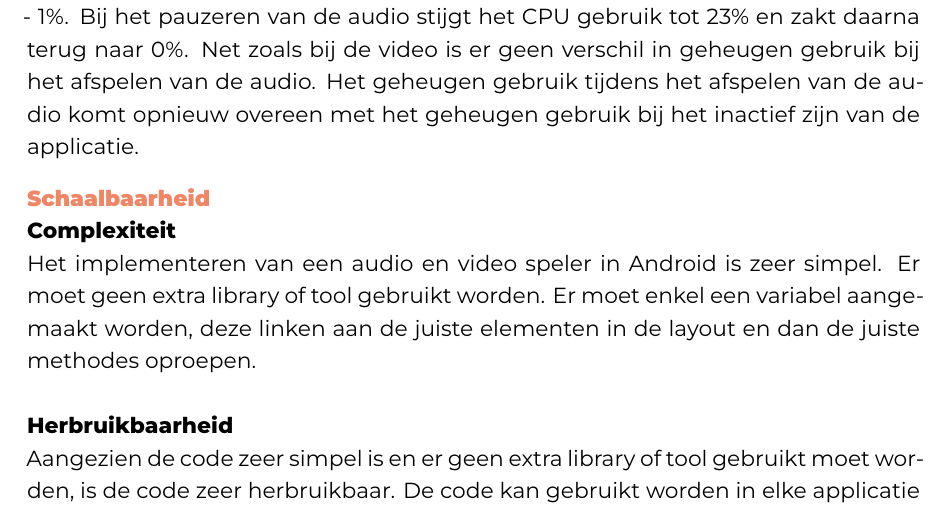
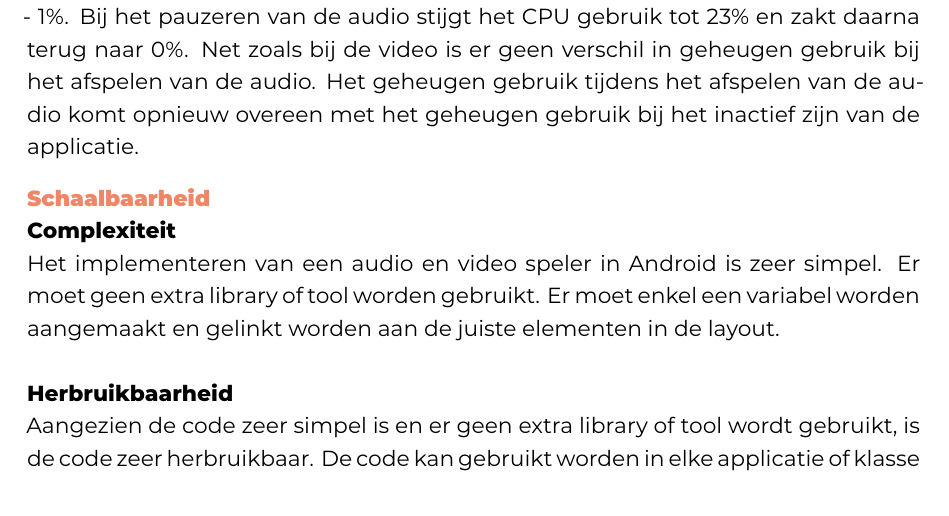
Before and after one commit to JonathanDeCatelle/DeCatelleJonathan-BP-latex, a LaTeX thesis (bachproef/DeCatelleJonathanBP.tex, which reads bachproef/media/medianativeschaalbaarheid.tex): part of page 61 of 102, cut so that both start at the same text. Compiled offline with XeLaTeX; a LaTeX package or settings file that is missing is left out.

Commit message:
Update medianativeschaalbaarheid.tex

```diff
--- a/bachproef/media/medianativeschaalbaarheid.tex
+++ b/bachproef/media/medianativeschaalbaarheid.tex
@@ -1,10 +1,10 @@
 \paragraph{Complexiteit}
 Het implementeren van een audio en video speler in Android is zeer simpel.
-Er moet geen extra library of tool gebruikt worden. Er moet enkel een variabel aangemaakt worden,
-deze linken aan de juiste elementen in de layout en dan de juiste methodes oproepen.
+Er moet geen extra library of tool worden gebruikt. Er moet enkel een variabel worden aangemaakt
+en gelinkt worden aan de juiste elementen in de layout.
 
 \paragraph{Herbruikbaarheid}
-Aangezien de code zeer simpel is en er geen extra library of tool gebruikt moet worden,
+Aangezien de code zeer simpel is en er geen extra library of tool wordt gebruikt,
 is de code zeer herbruikbaar. De code kan gebruikt worden in elke applicatie of klasse die audio en video
 moet afspelen. In verband met de schaling, het is mogelijk om de audio en video speler te abstracteren
 en deze dan vanuit één centrale plaats op te schalen.
```
